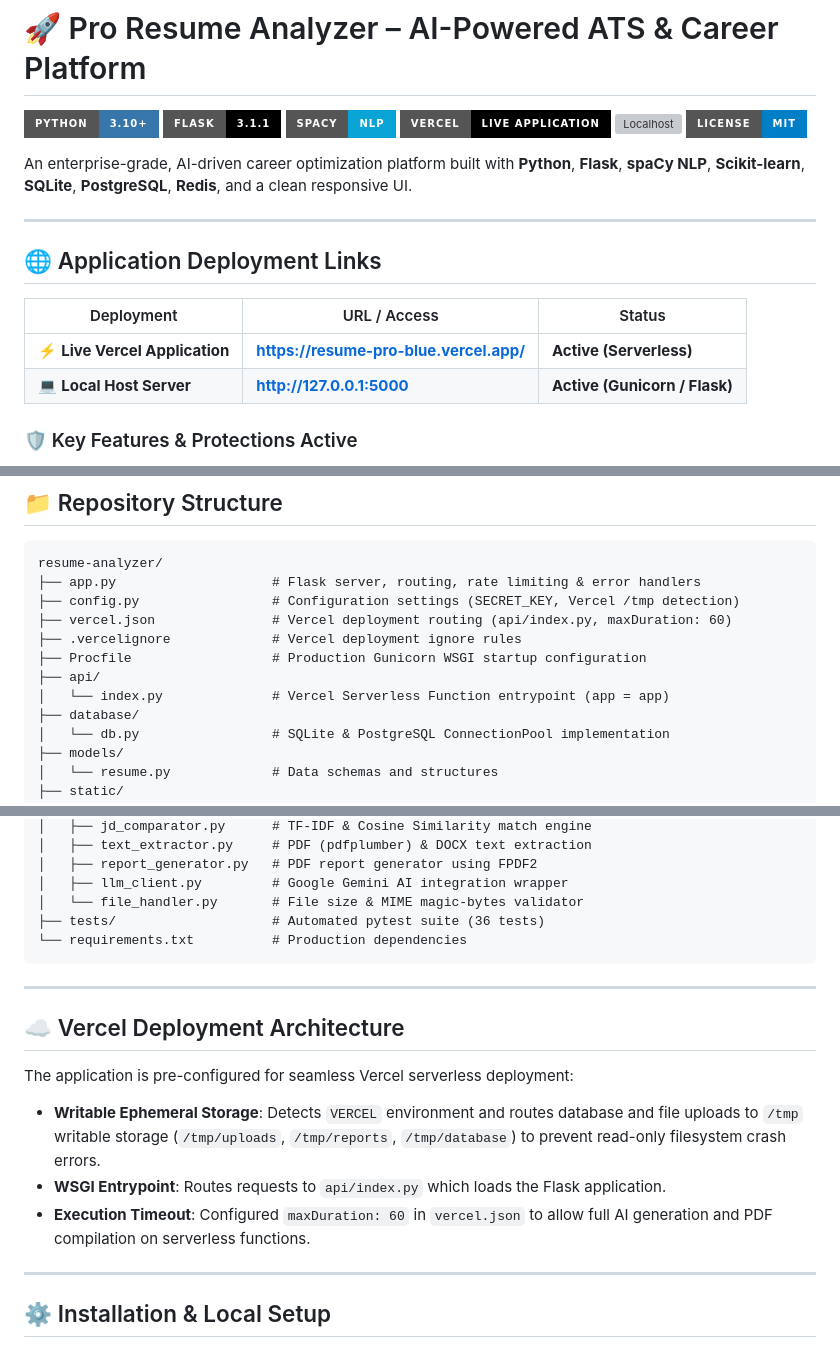
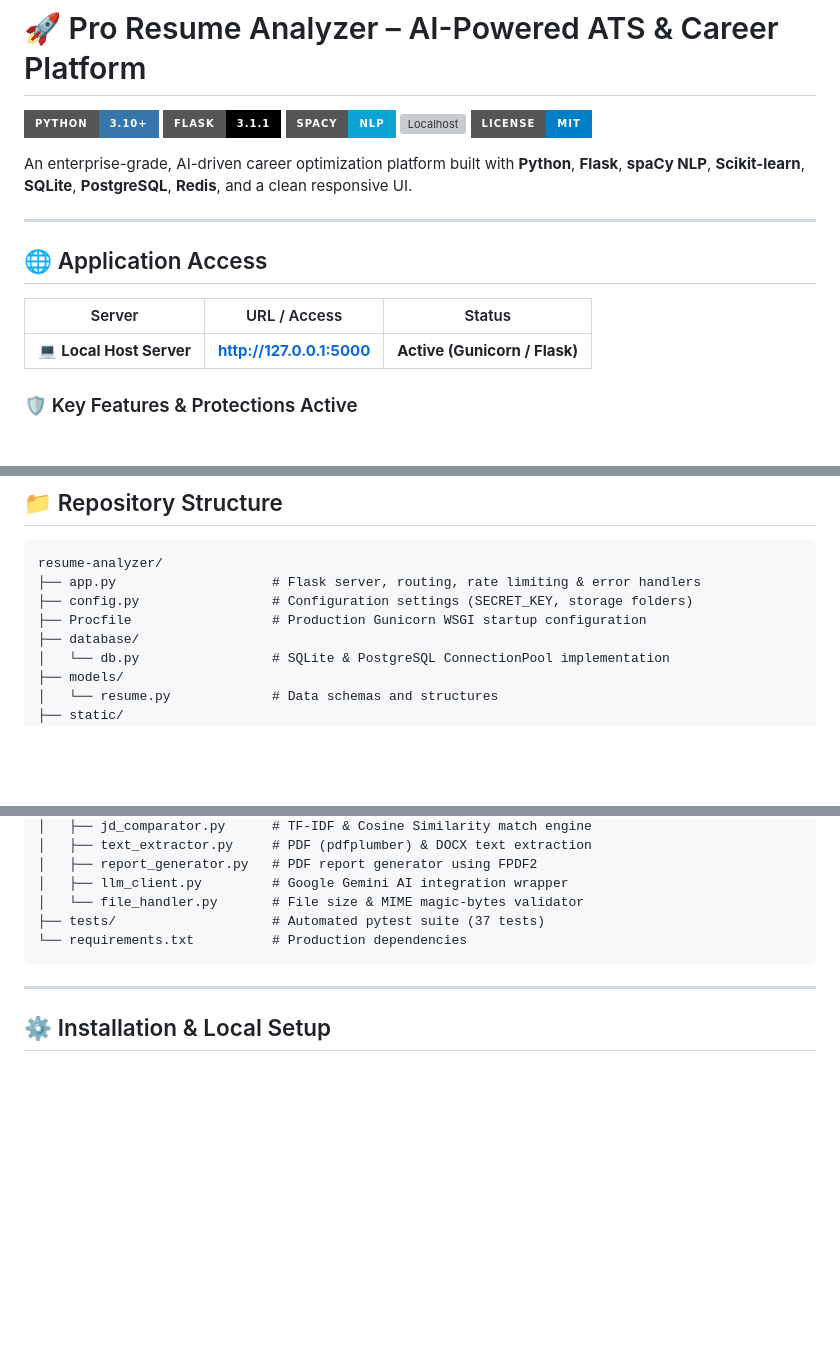
Before and after one commit to harini-buildon/Resume-pro, a Markdown page: README.md, 3 parts joined by grey strips. Rendered like a GitHub page; badges without logos; blank space fills up the shorter version; grey boxes are pictures that could not be loaded.

Commit message:
docs: Completely remove Vercel live application link and Vercel sections from README

````diff
--- a/README.md
+++ b/README.md
@@ -3,7 +3,6 @@
 [![Python](https://img.shields.io/badge/Python-3.10+-3776AB?style=for-the-badge&logo=python&logoColor=white)](https://python.org)
 [![Flask](https://img.shields.io/badge/Flask-3.1.1-000000?style=for-the-badge&logo=flask&logoColor=white)](https://flask.palletsprojects.com)
 [![spaCy](https://img.shields.io/badge/spaCy-NLP-09A3D5?style=for-the-badge&logo=spacy&logoColor=white)](https://spacy.io)
-[![Vercel Live Demo](https://img.shields.io/badge/Vercel-Live%20Application-000000?style=for-the-badge&logo=vercel&logoColor=white)](https://resume-pro-blue.vercel.app/)
 [![Localhost](https://img.shields.io/badge/Localhost-http%3A%2F%2F127.0.0.1%3A5000-success?style=for-the-badge&logo=gunicorn&logoColor=white)](http://127.0.0.1:5000)
 [![License](https://img.shields.io/badge/License-MIT-blue.svg?style=for-the-badge)](LICENSE)
 
@@ -11,11 +10,10 @@ An enterprise-grade, AI-driven career optimization platform built with **Python*
 
 ---
 
-## 🌐 Application Deployment Links
+## 🌐 Application Access
 
-| Deployment | URL / Access | Status |
+| Server | URL / Access | Status |
 |---|---|---|
-| ⚡ **Live Vercel Application** | **[https://resume-pro-blue.vercel.app/](https://resume-pro-blue.vercel.app/)** | **Active (Serverless)** |
 | 💻 **Local Host Server** | **[http://127.0.0.1:5000](http://127.0.0.1:5000)** | **Active (Gunicorn / Flask)** |
 
 ### 🛡️ Key Features & Protections Active
@@ -56,12 +54,8 @@ An enterprise-grade, AI-driven career optimization platform built with **Python*
 ```
 resume-analyzer/
 ├── app.py                    # Flask server, routing, rate limiting & error handlers
-├── config.py                 # Configuration settings (SECRET_KEY, Vercel /tmp detection)
-├── vercel.json               # Vercel deployment routing (api/index.py, maxDuration: 60)
-├── .vercelignore             # Vercel deployment ignore rules
+├── config.py                 # Configuration settings (SECRET_KEY, storage folders)
 ├── Procfile                  # Production Gunicorn WSGI startup configuration
-├── api/
-│   └── index.py              # Vercel Serverless Function entrypoint (app = app)
 ├── database/
 │   └── db.py                 # SQLite & PostgreSQL ConnectionPool implementation
 ├── models/
@@ -88,19 +82,9 @@ resume-analyzer/
 │   ├── report_generator.py   # PDF report generator using FPDF2
 │   ├── llm_client.py         # Google Gemini AI integration wrapper
 │   └── file_handler.py       # File size & MIME magic-bytes validator
-├── tests/                    # Automated pytest suite (36 tests)
+├── tests/                    # Automated pytest suite (37 tests)
 └── requirements.txt          # Production dependencies
 ```
-
----
-
-## ☁️ Vercel Deployment Architecture
-
-The application is pre-configured for seamless Vercel serverless deployment:
-
-- **Writable Ephemeral Storage**: Detects `VERCEL` environment and routes database and file uploads to `/tmp` writable storage (`/tmp/uploads`, `/tmp/reports`, `/tmp/database`) to prevent read-only filesystem crash errors.
-- **WSGI Entrypoint**: Routes requests to `api/index.py` which loads the Flask application.
-- **Execution Timeout**: Configured `maxDuration: 60` in `vercel.json` to allow full AI generation and PDF compilation on serverless functions.
 
 ---
 
````
